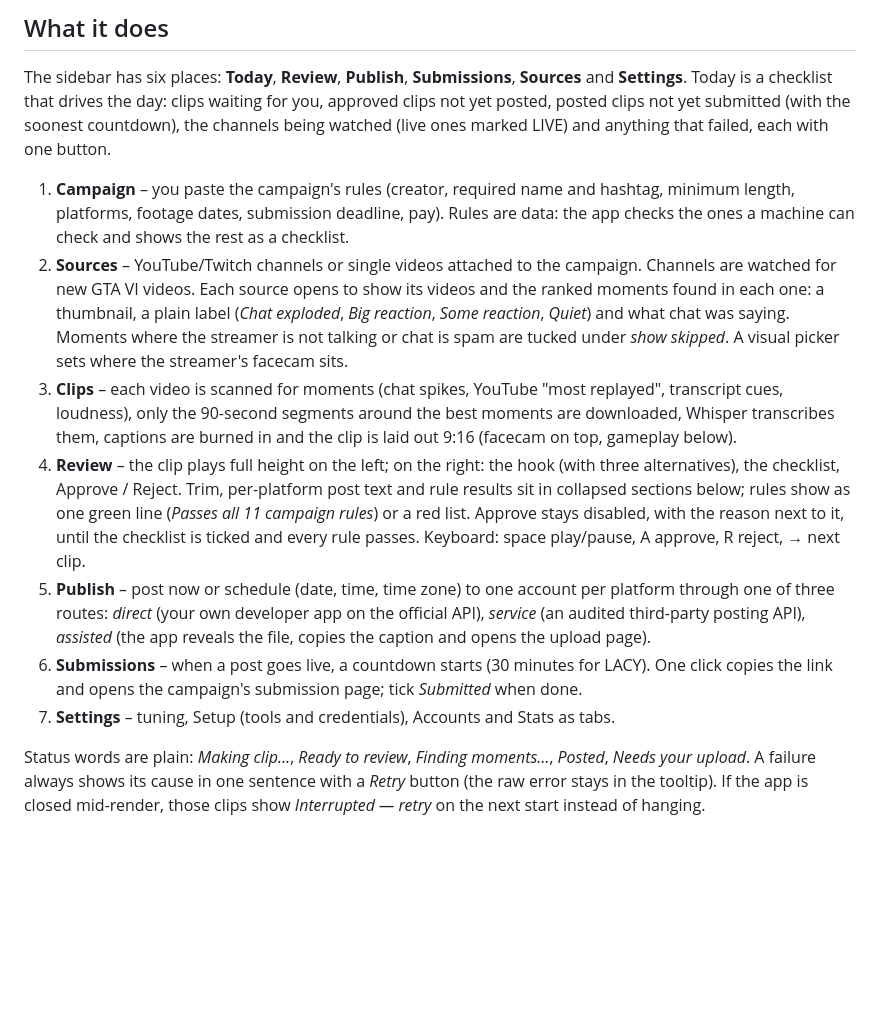
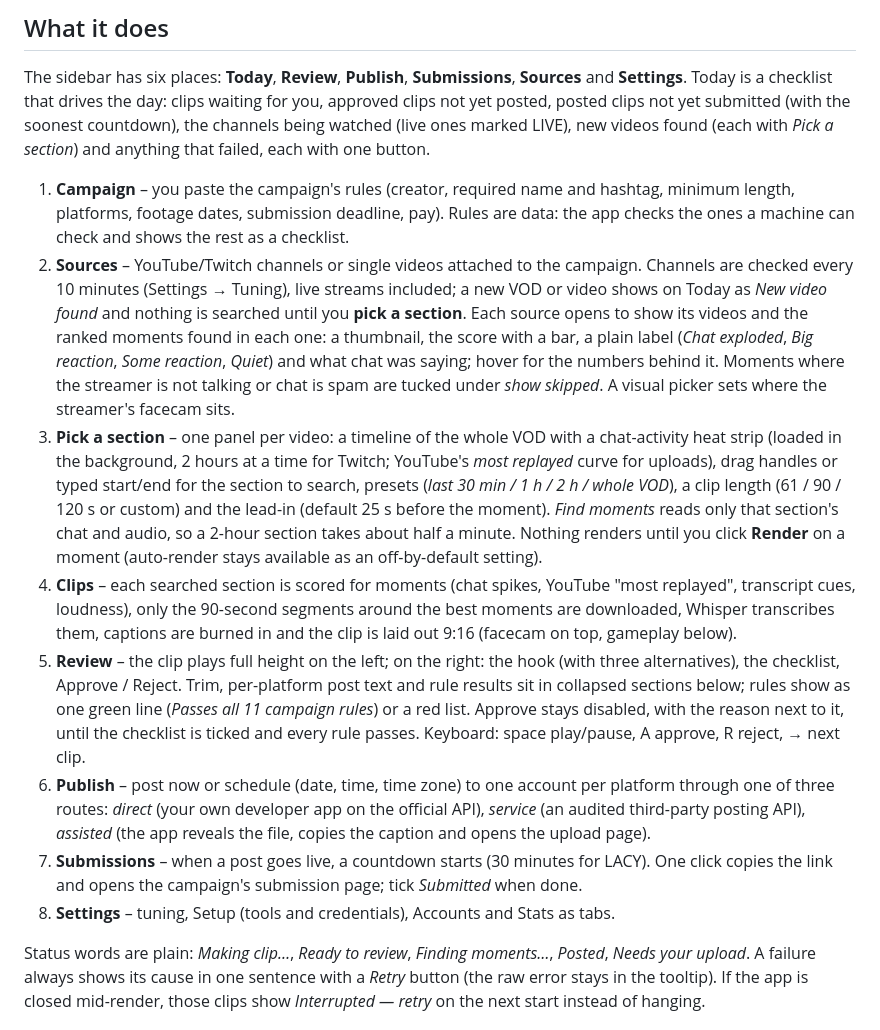
Before and after one commit to david-domanski1/clip-dashboard, a Markdown page: README.md, the part around one of its changes. GitHub-like rendering; blank space fills up the shorter version.

```diff
--- a/README.md
+++ b/README.md
@@ -11,30 +11,39 @@ every post is something you approved.
 
 The sidebar has six places: **Today**, **Review**, **Publish**, **Submissions**, **Sources** and **Settings**. Today is a
 checklist that drives the day: clips waiting for you, approved clips not yet posted, posted clips not yet submitted (with
-the soonest countdown), the channels being watched (live ones marked LIVE) and anything that failed, each with one button.
+the soonest countdown), the channels being watched (live ones marked LIVE), new videos found (each with *Pick a section*)
+and anything that failed, each with one button.
 
 1. **Campaign** – you paste the campaign's rules (creator, required name and hashtag, minimum length,
    platforms, footage dates, submission deadline, pay). Rules are data: the app checks the ones a machine
    can check and shows the rest as a checklist.
-2. **Sources** – YouTube/Twitch channels or single videos attached to the campaign. Channels are watched for
-   new GTA VI videos. Each source opens to show its videos and the ranked moments found in each one: a thumbnail,
-   a plain label (*Chat exploded*, *Big reaction*, *Some reaction*, *Quiet*) and what chat was saying. Moments
-   where the streamer is not talking or chat is spam are tucked under *show skipped*. A visual picker sets where
-   the streamer's facecam sits.
-3. **Clips** – each video is scanned for moments (chat spikes, YouTube "most replayed", transcript cues,
+2. **Sources** – YouTube/Twitch channels or single videos attached to the campaign. Channels are checked every
+   10 minutes (Settings → Tuning), live streams included; a new VOD or video shows on Today as *New video found*
+   and nothing is searched until you **pick a section**. Each source opens to show its videos and the ranked
+   moments found in each one: a thumbnail, the score with a bar, a plain label (*Chat exploded*, *Big reaction*,
+   *Some reaction*, *Quiet*) and what chat was saying; hover for the numbers behind it. Moments where the streamer
+   is not talking or chat is spam are tucked under *show skipped*. A visual picker sets where the streamer's
+   facecam sits.
+3. **Pick a section** – one panel per video: a timeline of the whole VOD with a chat-activity heat strip (loaded in
+   the background, 2 hours at a time for Twitch; YouTube's *most replayed* curve for uploads), drag handles or typed
+   start/end for the section to search, presets (*last 30 min / 1 h / 2 h / whole VOD*), a clip length (61 / 90 /
+   120 s or custom) and the lead-in (default 25 s before the moment). *Find moments* reads only that section's chat
+   and audio, so a 2-hour section takes about half a minute. Nothing renders until you click **Render** on a moment
+   (auto-render stays available as an off-by-default setting).
+4. **Clips** – each searched section is scored for moments (chat spikes, YouTube "most replayed", transcript cues,
    loudness), only the 90-second segments around the best moments are downloaded, Whisper transcribes them,
    captions are burned in and the clip is laid out 9:16 (facecam on top, gameplay below).
-4. **Review** – the clip plays full height on the left; on the right: the hook (with three alternatives), the
+5. **Review** – the clip plays full height on the left; on the right: the hook (with three alternatives), the
    checklist, Approve / Reject. Trim, per-platform post text and rule results sit in collapsed sections below;
    rules show as one green line (*Passes all 11 campaign rules*) or a red list. Approve stays disabled, with the
    reason next to it, until the checklist is ticked and every rule passes. Keyboard: space play/pause, A approve,
    R reject, → next clip.
-5. **Publish** – post now or schedule (date, time, time zone) to one account per platform through one of
+6. **Publish** – post now or schedule (date, time, time zone) to one account per platform through one of
    three routes: *direct* (your own developer app on the official API), *service* (an audited third-party
    posting API), *assisted* (the app reveals the file, copies the caption and opens the upload page).
-6. **Submissions** – when a post goes live, a countdown starts (30 minutes for LACY). One click copies the
+7. **Submissions** – when a post goes live, a countdown starts (30 minutes for LACY). One click copies the
    link and opens the campaign's submission page; tick *Submitted* when done.
-7. **Settings** – tuning, Setup (tools and credentials), Accounts and Stats as tabs.
+8. **Settings** – tuning, Setup (tools and credentials), Accounts and Stats as tabs.
 
 Status words are plain: *Making clip…*, *Ready to review*, *Finding moments…*, *Posted*, *Needs your upload*. A failure
 always shows its cause in one sentence with a *Retry* button (the raw error stays in the tooltip). If the app is closed
```
Also changed, not shown: other parts of README.md (+11 -16 lines), docs/screenshots/section.png (added), 9 other files.
